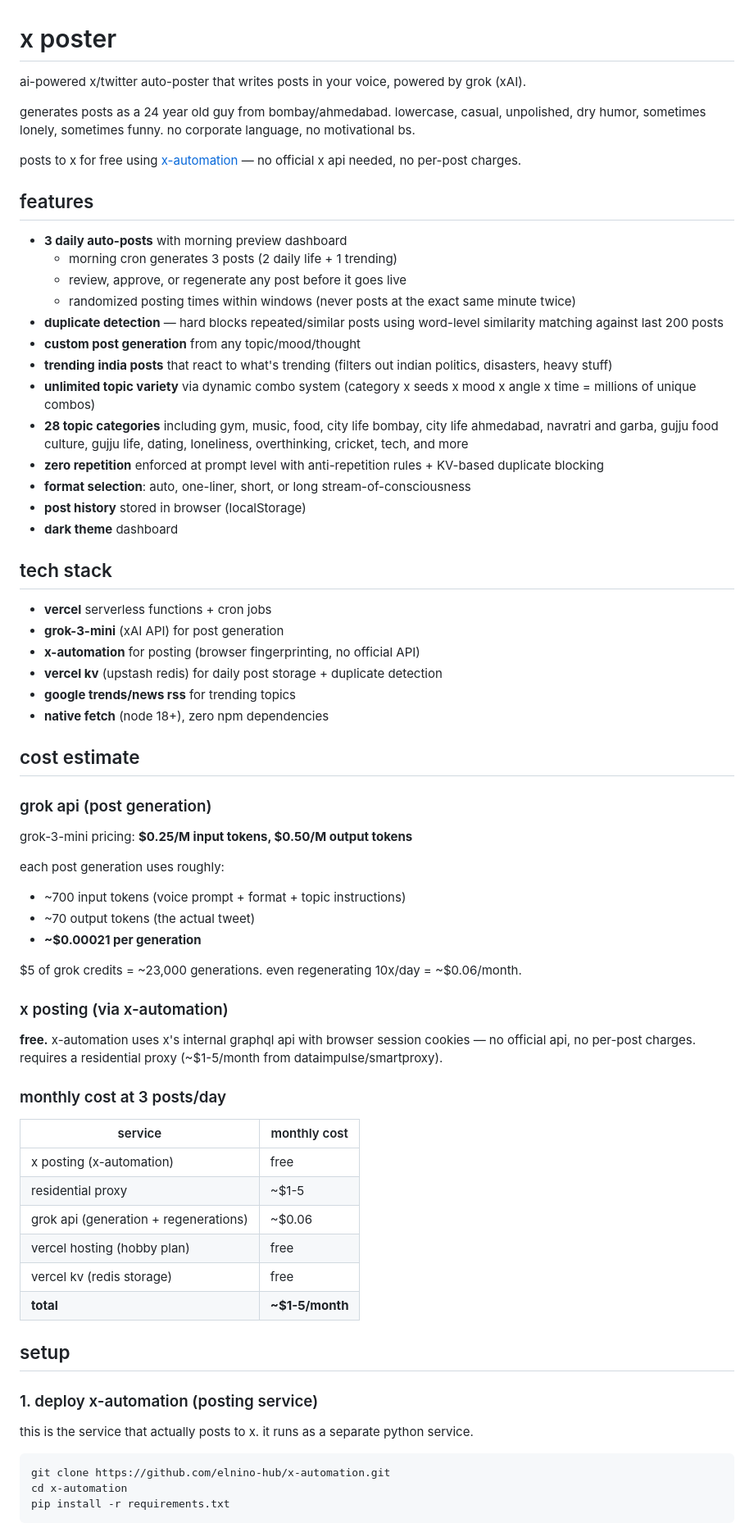
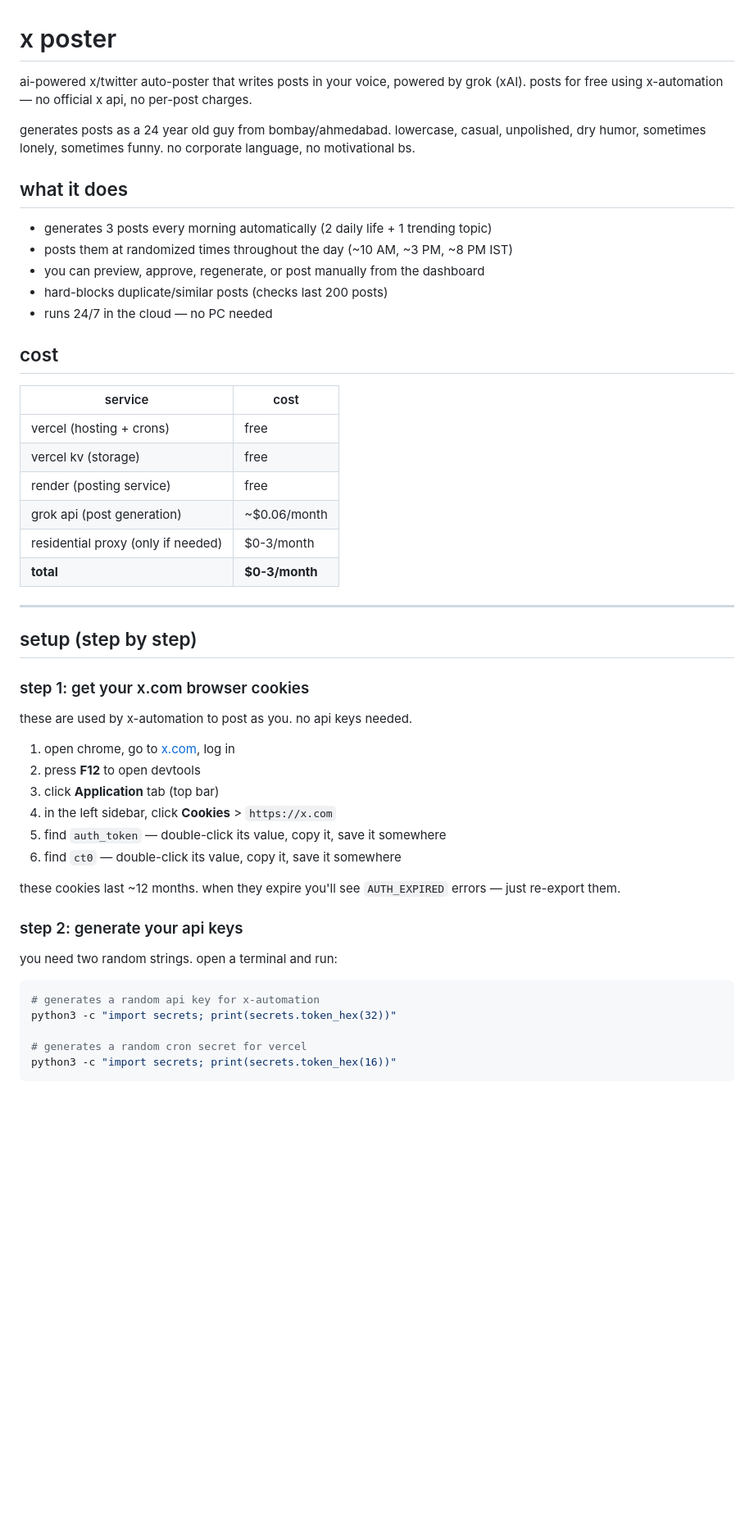
Before and after one commit to viralsachde-ftw/x-ai-poster, a Markdown page: README.md, the part around one of its changes. Shown at 82% size. Drawn GitHub-style; blank space fills up the shorter version.

````diff
--- a/README.md
+++ b/README.md
@@ -1,73 +1,54 @@
 # x poster
 
-ai-powered x/twitter auto-poster that writes posts in your voice, powered by grok (xAI).
+ai-powered x/twitter auto-poster that writes posts in your voice, powered by grok (xAI). posts for free using x-automation — no official x api, no per-post charges.
 
 generates posts as a 24 year old guy from bombay/ahmedabad. lowercase, casual, unpolished, dry humor, sometimes lonely, sometimes funny. no corporate language, no motivational bs.
 
-posts to x for free using [x-automation](https://github.com/elnino-hub/x-automation) — no official x api needed, no per-post charges.
+## what it does
 
-## features
+- generates 3 posts every morning automatically (2 daily life + 1 trending topic)
+- posts them at randomized times throughout the day (~10 AM, ~3 PM, ~8 PM IST)
+- you can preview, approve, regenerate, or post manually from the dashboard
+- hard-blocks duplicate/similar posts (checks last 200 posts)
+- runs 24/7 in the cloud — no PC needed
 
-- **3 daily auto-posts** with morning preview dashboard
-  - morning cron generates 3 posts (2 daily life + 1 trending)
-  - review, approve, or regenerate any post before it goes live
-  - randomized posting times within windows (never posts at the exact same minute twice)
-- **duplicate detection** — hard blocks repeated/similar posts using word-level similarity matching against last 200 posts
-- **custom post generation** from any topic/mood/thought
-- **trending india posts** that react to what's trending (filters out indian politics, disasters, heavy stuff)
-- **unlimited topic variety** via dynamic combo system (category x seeds x mood x angle x time = millions of unique combos)
-- **28 topic categories** including gym, music, food, city life bombay, city life ahmedabad, navratri and garba, gujju food culture, gujju life, dating, loneliness, overthinking, cricket, tech, and more
-- **zero repetition** enforced at prompt level with anti-repetition rules + KV-based duplicate blocking
-- **format selection**: auto, one-liner, short, or long stream-of-consciousness
-- **post history** stored in browser (localStorage)
-- **dark theme** dashboard
+## cost
 
-## tech stack
+| service | cost |
+|---------|------|
+| vercel (hosting + crons) | free |
+| vercel kv (storage) | free |
+| render (posting service) | free |
+| grok api (post generation) | ~$0.06/month |
+| residential proxy (only if needed) | $0-3/month |
+| **total** | **$0-3/month** |
 
-- **vercel** serverless functions + cron jobs
-- **grok-3-mini** (xAI API) for post generation
-- **x-automation** for posting (browser fingerprinting, no official API)
-- **vercel kv** (upstash redis) for daily post storage + duplicate detection
-- **google trends/news rss** for trending topics
-- **native fetch** (node 18+), zero npm dependencies
+---
 
-## cost estimate
+## setup (step by step)
 
-### grok api (post generation)
+### step 1: get your x.com browser cookies
 
-grok-3-mini pricing: **$0.25/M input tokens, $0.50/M output tokens**
+these are used by x-automation to post as you. no api keys needed.
 
-each post generation uses roughly:
-- ~700 input tokens (voice prompt + format + topic instructions)
-- ~70 output tokens (the actual tweet)
-- **~$0.00021 per generation**
+1. open chrome, go to [x.com](https://x.com), log in
+2. press **F12** to open devtools
+3. click **Application** tab (top bar)
+4. in the left sidebar, click **Cookies** > `https://x.com`
+5. find `auth_token` — double-click its value, copy it, save it somewhere
+6. find `ct0` — double-click its value, copy it, save it somewhere
 
-$5 of grok credits = ~23,000 generations. even regenerating 10x/day = ~$0.06/month.
+these cookies last ~12 months. when they expire you'll see `AUTH_EXPIRED` errors — just re-export them.
 
-### x posting (via x-automation)
+### step 2: generate your api keys
 
-**free.** x-automation uses x's internal graphql api with browser session cookies — no official api, no per-post charges. requires a residential proxy (~$1-5/month from dataimpulse/smartproxy).
-
-### monthly cost at 3 posts/day
-
-| service | monthly cost |
-|---------|--------------|
-| x posting (x-automation) | free |
-| residential proxy | ~$1-5 |
-| grok api (generation + regenerations) | ~$0.06 |
-| vercel hosting (hobby plan) | free |
-| vercel kv (redis storage) | free |
-| **total** | **~$1-5/month** |
-
-## setup
-
-### 1. deploy x-automation (posting service)
-
-this is the service that actually posts to x. it runs as a separate python service.
+you need two random strings. open a terminal and run:
 
 ```bash
-git clone https://github.com/elnino-hub/x-automation.git
-cd x-automation
-pip install -r requirements.txt
+# generates a random api key for x-automation
+python3 -c "import secrets; print(secrets.token_hex(32))"
+
+# generates a random cron secret for vercel
+python3 -c "import secrets; print(secrets.token_hex(16))"
 ```
 
````
Also changed, not shown: other parts of README.md (+189 -127 lines).
